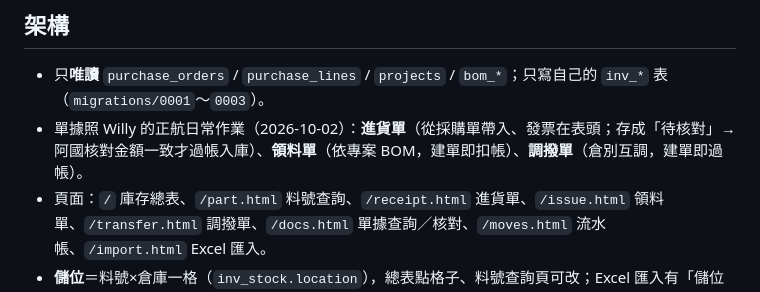
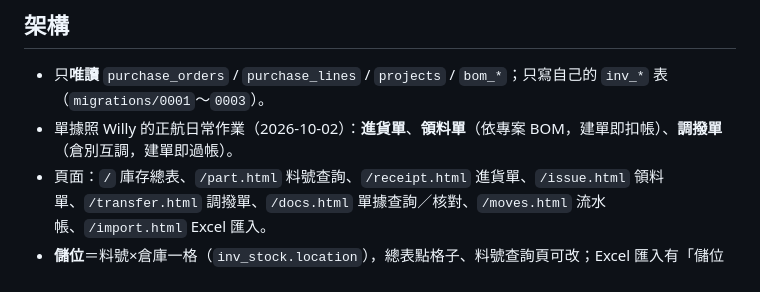
Before and after one commit to RGTS-Data/rgts-inventory, a Markdown page: CLAUDE.md, the part around the change. GitHub-like rendering.

Commit message:
CLAUDE.md：拿掉過時的「阿國核對金額一致才入庫」敘述（Chris 2026-10-10 指示） (#14)
Claude-Session: https://claude.ai/code/session_01GN1HKK9rzbWF5MAJzBid6o

Co-authored-by: Claude <noreply@anthropic.com>

```diff
--- a/CLAUDE.md
+++ b/CLAUDE.md
@@ -225,7 +225,7 @@ RGTS 庫存系統：進料／領料／扣帳，連動 bom-tool 採購總表。Cl
 
 ## 架構
 - 只**唯讀** `purchase_orders` / `purchase_lines` / `projects` / `bom_*`；只寫自己的 `inv_*` 表（`migrations/0001`～`0003`）。
-- 單據照 Willy 的正航日常作業（2026-10-02）：**進貨單**（從採購單帶入、發票在表頭；存成「待核對」→ 阿國核對金額一致才過帳入庫）、**領料單**（依專案 BOM，建單即扣帳）、**調撥單**（倉別互調，建單即過帳）。
+- 單據照 Willy 的正航日常作業（2026-10-02）：**進貨單**、**領料單**（依專案 BOM，建單即扣帳）、**調撥單**（倉別互調，建單即過帳）。
 - 頁面：`/` 庫存總表、`/part.html` 料號查詢、`/receipt.html` 進貨單、`/issue.html` 領料單、`/transfer.html` 調撥單、`/docs.html` 單據查詢／核對、`/moves.html` 流水帳、`/import.html` Excel 匯入。
 - **儲位**＝料號×倉庫一格（`inv_stock.location`），總表點格子、料號查詢頁可改；Excel 匯入有「儲位／細項描述」欄才寫，沒有就保留。
 - **已過帳不作廢，開反向單**（`docs/reverse`，單號 RV 開頭、整張數量取負、一張只能沖一次；進貨單的沖銷限阿國）。
```
